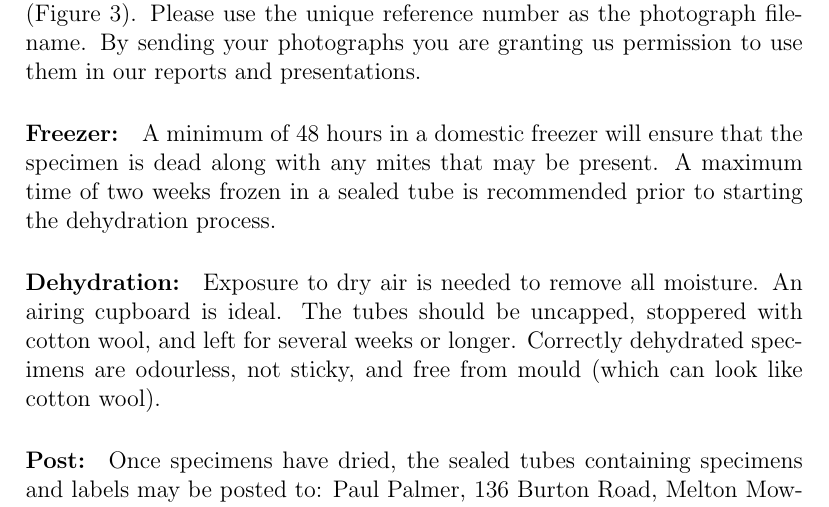
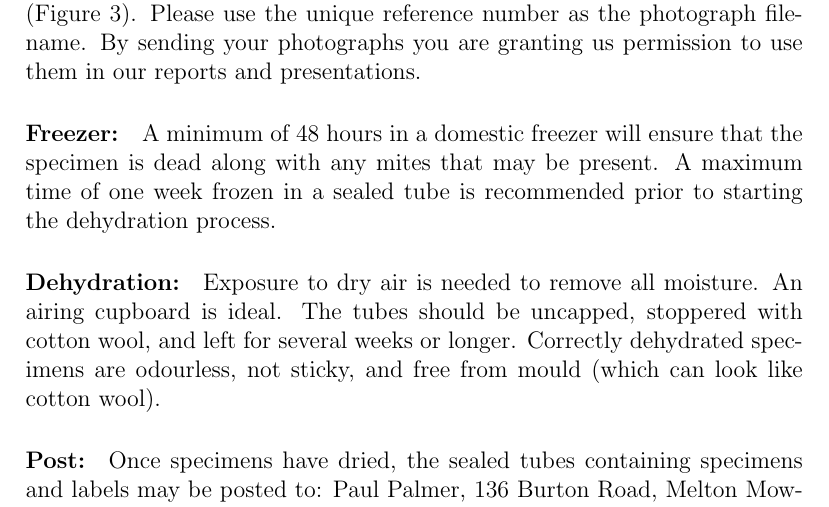
Before and after one commit to Microscope-ID-Club/dissection-prep, a LaTeX document (dissection_preparation.tex): part of page 3 of 4, cut so that both start at the same text. Compiled offline with pdfLaTeX.

Commit message:
Update dissection_preparation.tex

```diff
--- a/dissection_preparation.tex
+++ b/dissection_preparation.tex
@@ -93,7 +93,7 @@
 
 	\paragraph{Photographs:} If you are able to take a photograph of the live moth, in a tube if necessary, it can be a very useful aid in the identification process (Figure~\ref{TakePhotgraphs}).  Please use the unique reference number as the photograph filename. By sending your photographs you are granting us permission to use them in our reports and presentations.
 
-	\paragraph{Freezer:} A minimum of 48 hours in a domestic freezer will ensure that the specimen is dead along with any mites that may be present. A maximum time of two weeks frozen in a sealed tube is recommended prior to starting the dehydration process.
+	\paragraph{Freezer:} A minimum of 48 hours in a domestic freezer will ensure that the specimen is dead along with any mites that may be present. A maximum time of one week frozen in a sealed tube is recommended prior to starting the dehydration process.
 	\paragraph{Dehydration:} Exposure to dry air is needed to remove all moisture. An airing cupboard is ideal. The tubes should be uncapped, stoppered with cotton wool, and left for several weeks or longer.  Correctly dehydrated specimens are odourless, not sticky, and free from mould (which can look like cotton wool).
 	\paragraph{Post:} Once specimens have dried, the sealed tubes containing specimens and labels may be posted to: Paul Palmer, 136 Burton Road, Melton Mowbray, Leicestershire LE13 1DL. An advance note is appreciated \\ (\texttt{palmerpjp@gmail.com}) and by arrangement, callers are always welcome.
 
```
